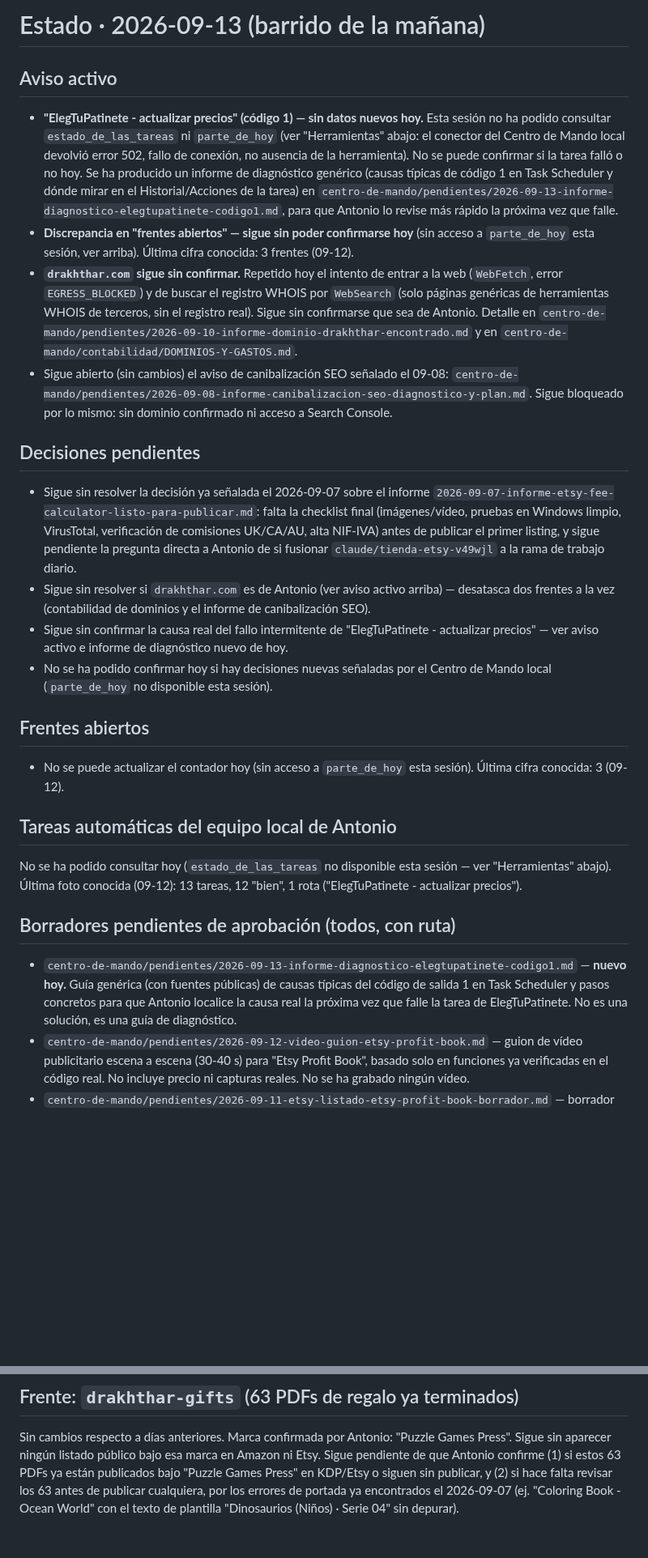
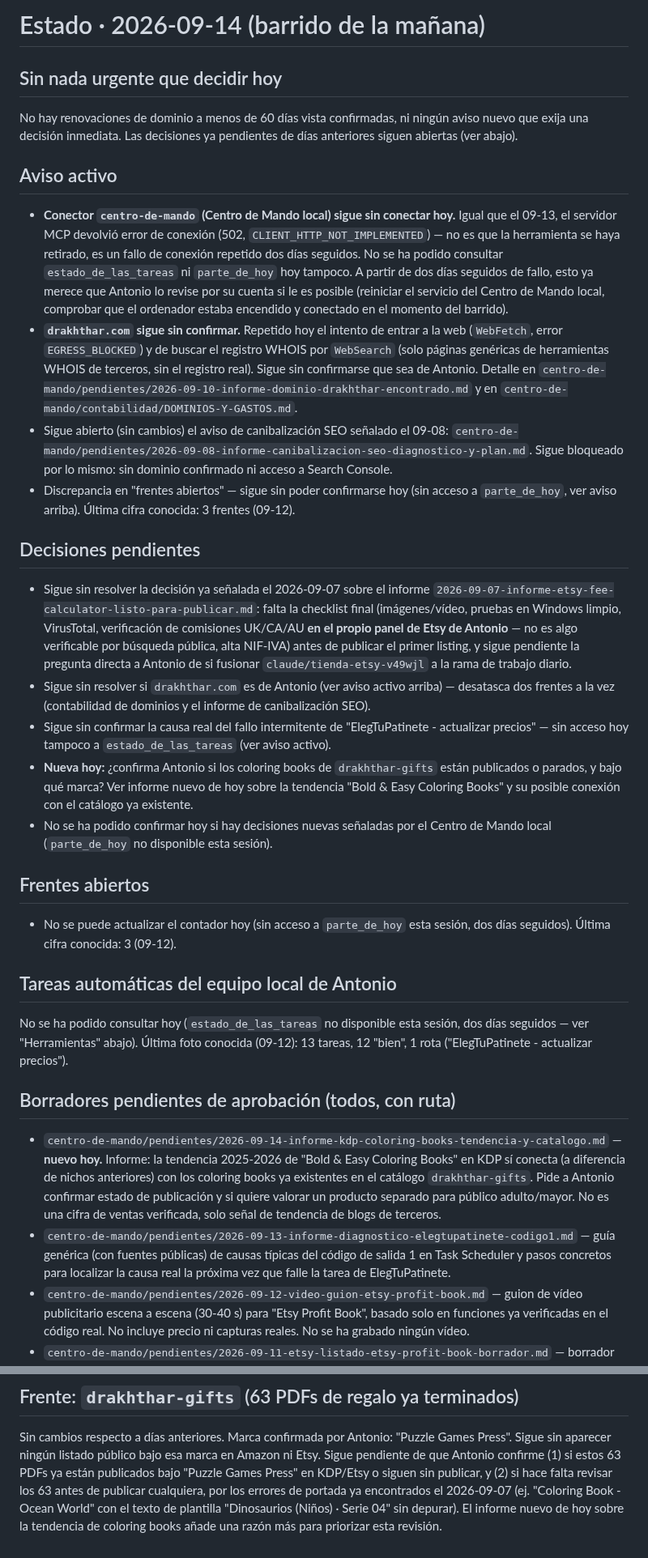
Before and after one commit to athonybcn5550555-ops/MUNDO-DRAKHTHHAR, a Markdown page: centro-de-mando/ESTADO.md, 2 parts joined by grey strips. Shown at 81% size. Drawn GitHub-style; blank space fills up the shorter version.

Commit message:
Estado 2026-09-14: informe de coloring books, sin cambios en dominios/tareas locales

```diff
--- a/centro-de-mando/ESTADO.md
+++ b/centro-de-mando/ESTADO.md
@@ -1,19 +1,20 @@
-# Estado · 2026-09-13 (barrido de la mañana)
+# Estado · 2026-09-14 (barrido de la mañana)
+
+## Sin nada urgente que decidir hoy
+No hay renovaciones de dominio a menos de 60 días vista confirmadas, ni
+ningún aviso nuevo que exija una decisión inmediata. Las decisiones ya
+pendientes de días anteriores siguen abiertas (ver abajo).
 
 ## Aviso activo
-- **"ElegTuPatinete - actualizar precios" (código 1) — sin datos nuevos
-  hoy.** Esta sesión no ha podido consultar `estado_de_las_tareas` ni
-  `parte_de_hoy` (ver "Herramientas" abajo: el conector del Centro de
-  Mando local devolvió error 502, fallo de conexión, no ausencia de la
-  herramienta). No se puede confirmar si la tarea falló o no hoy. Se ha
-  producido un informe de diagnóstico genérico (causas típicas de código
-  1 en Task Scheduler y dónde mirar en el Historial/Acciones de la
-  tarea) en
-  `centro-de-mando/pendientes/2026-09-13-informe-diagnostico-elegtupatinete-codigo1.md`,
-  para que Antonio lo revise más rápido la próxima vez que falle.
-- **Discrepancia en "frentes abiertos" — sigue sin poder confirmarse hoy**
-  (sin acceso a `parte_de_hoy` esta sesión, ver arriba). Última cifra
-  conocida: 3 frentes (09-12).
+- **Conector `centro-de-mando` (Centro de Mando local) sigue sin conectar
+  hoy.** Igual que el 09-13, el servidor MCP devolvió error de conexión
+  (502, `CLIENT_HTTP_NOT_IMPLEMENTED`) — no es que la herramienta se haya
+  retirado, es un fallo de conexión repetido dos días seguidos. No se ha
+  podido consultar `estado_de_las_tareas` ni `parte_de_hoy` hoy tampoco.
+  A partir de dos días seguidos de fallo, esto ya merece que Antonio lo
+  revise por su cuenta si le es posible (reiniciar el servicio del
+  Centro de Mando local, comprobar que el ordenador estaba encendido y
+  conectado en el momento del barrido).
 - **`drakhthar.com` sigue sin confirmar.** Repetido hoy el intento de
   entrar a la web (`WebFetch`, error `EGRESS_BLOCKED`) y de buscar el
   registro WHOIS por `WebSearch` (solo páginas genéricas de herramientas
@@ -25,39 +26,54 @@
   09-08: `centro-de-mando/pendientes/2026-09-08-informe-canibalizacion-seo-diagnostico-y-plan.md`.
   Sigue bloqueado por lo mismo: sin dominio confirmado ni acceso a Search
   Console.
+- Discrepancia en "frentes abiertos" — sigue sin poder confirmarse hoy
+  (sin acceso a `parte_de_hoy`, ver aviso arriba). Última cifra conocida:
+  3 frentes (09-12).
 
 ## Decisiones pendientes
 - Sigue sin resolver la decisión ya señalada el 2026-09-07 sobre el
   informe `2026-09-07-informe-etsy-fee-calculator-listo-para-publicar.md`:
   falta la checklist final (imágenes/vídeo, pruebas en Windows limpio,
-  VirusTotal, verificación de comisiones UK/CA/AU, alta NIF-IVA) antes de
-  publicar el primer listing, y sigue pendiente la pregunta directa a
-  Antonio de si fusionar `claude/tienda-etsy-v49wjl` a la rama de trabajo
-  diario.
+  VirusTotal, verificación de comisiones UK/CA/AU **en el propio panel de
+  Etsy de Antonio** — no es algo verificable por búsqueda pública, alta
+  NIF-IVA) antes de publicar el primer listing, y sigue pendiente la
+  pregunta directa a Antonio de si fusionar `claude/tienda-etsy-v49wjl` a
+  la rama de trabajo diario.
 - Sigue sin resolver si `drakhthar.com` es de Antonio (ver aviso activo
   arriba) — desatasca dos frentes a la vez (contabilidad de dominios y el
   informe de canibalización SEO).
 - Sigue sin confirmar la causa real del fallo intermitente de
-  "ElegTuPatinete - actualizar precios" — ver aviso activo e informe de
-  diagnóstico nuevo de hoy.
+  "ElegTuPatinete - actualizar precios" — sin acceso hoy tampoco a
+  `estado_de_las_tareas` (ver aviso activo).
+- **Nueva hoy:** ¿confirma Antonio si los coloring books de
+  `drakhthar-gifts` están publicados o parados, y bajo qué marca? Ver
+  informe nuevo de hoy sobre la tendencia "Bold & Easy Coloring Books" y
+  su posible conexión con el catálogo ya existente.
 - No se ha podido confirmar hoy si hay decisiones nuevas señaladas por el
   Centro de Mando local (`parte_de_hoy` no disponible esta sesión).
 
 ## Frentes abiertos
 - No se puede actualizar el contador hoy (sin acceso a `parte_de_hoy`
-  esta sesión). Última cifra conocida: 3 (09-12).
+  esta sesión, dos días seguidos). Última cifra conocida: 3 (09-12).
 
 ## Tareas automáticas del equipo local de Antonio
 No se ha podido consultar hoy (`estado_de_las_tareas` no disponible esta
-sesión — ver "Herramientas" abajo). Última foto conocida (09-12): 13
-tareas, 12 "bien", 1 rota ("ElegTuPatinete - actualizar precios").
+sesión, dos días seguidos — ver "Herramientas" abajo). Última foto
+conocida (09-12): 13 tareas, 12 "bien", 1 rota ("ElegTuPatinete -
+actualizar precios").
 
 ## Borradores pendientes de aprobación (todos, con ruta)
+- `centro-de-mando/pendientes/2026-09-14-informe-kdp-coloring-books-tendencia-y-catalogo.md`
+  — **nuevo hoy.** Informe: la tendencia 2025-2026 de "Bold & Easy
+  Coloring Books" en KDP sí conecta (a diferencia de nichos anteriores)
+  con los coloring books ya existentes en el catálogo `drakhthar-gifts`.
+  Pide a Antonio confirmar estado de publicación y si quiere valorar un
+  producto separado para público adulto/mayor. No es una cifra de ventas
+  verificada, solo señal de tendencia de blogs de terceros.
 - `centro-de-mando/pendientes/2026-09-13-informe-diagnostico-elegtupatinete-codigo1.md`
-  — **nuevo hoy.** Guía genérica (con fuentes públicas) de causas
-  típicas del código de salida 1 en Task Scheduler y pasos concretos
-  para que Antonio localice la causa real la próxima vez que falle la
-  tarea de ElegTuPatinete. No es una solución, es una guía de diagnóstico.
+  — guía genérica (con fuentes públicas) de causas típicas del código de
+  salida 1 en Task Scheduler y pasos concretos para localizar la causa
+  real la próxima vez que falle la tarea de ElegTuPatinete.
 - `centro-de-mando/pendientes/2026-09-12-video-guion-etsy-profit-book.md`
   — guion de vídeo publicitario escena a escena (30-40 s) para "Etsy
   Profit Book", basado solo en funciones ya verificadas en el código
@@ -204,4 +212,6 @@ estos 63 PDFs ya están publicados bajo "Puzzle Games Press" en KDP/Etsy o
 siguen sin publicar, y (2) si hace falta revisar los 63 antes de publicar
 cualquiera, por los errores de portada ya encontrados el 2026-09-07 (ej.
 "Coloring Book - Ocean World" con el texto de plantilla "Dinosaurios
-(Niños) · Serie 04" sin depurar).
+(Niños) · Serie 04" sin depurar). El informe nuevo de hoy sobre la
+tendencia de coloring books añade una razón más para priorizar esta
+revisión.
```
Also changed, not shown: other parts of centro-de-mando/ESTADO.md (+20 -28 lines).
